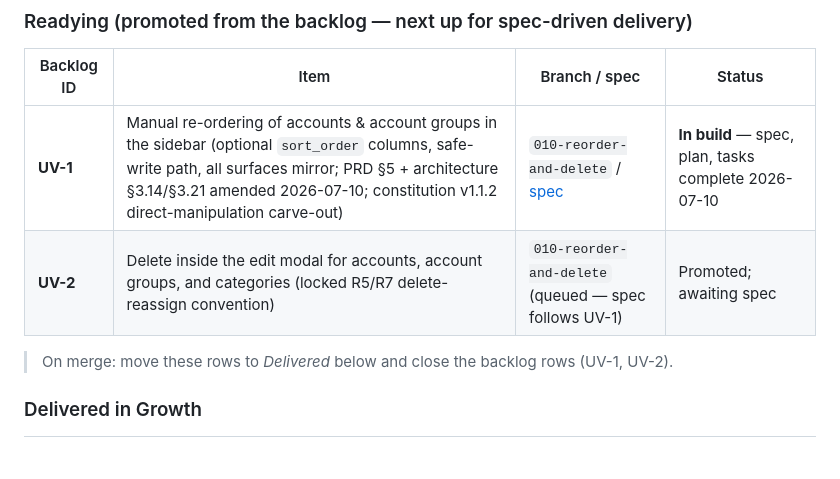
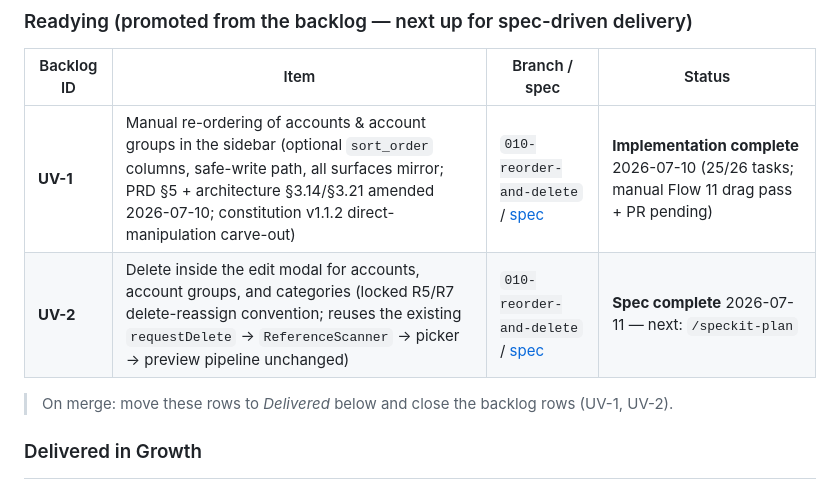
Before and after one commit to billdingwall/open-finance, a Markdown page: docs/product-roadmap.md, the part around the change. Rendered like a GitHub page; blank space fills up the shorter version.

Commit message:
docs: reflect UV-1 completion and UV-2 spec in roadmap + backlog
- roadmap Readying table: UV-1 -> implementation complete (25/26 tasks,
  Flow 11 + PR pending); UV-2 -> spec complete, linked, next is /speckit-plan
- backlog: UV-2 row notes spec completion + link; UV-1 already reflected
  the in-build state from the prior implementation commit

Co-Authored-By: Claude Sonnet 5 <noreply@anthropic.com>

```diff
--- a/docs/product-roadmap.md
+++ b/docs/product-roadmap.md
@@ -34,8 +34,8 @@ The MVP shipped the complete v1 product (see the delivery record below). From he
 
 | Backlog ID | Item | Branch / spec | Status |
 |---|---|---|---|
-| **UV-1** | Manual re-ordering of accounts & account groups in the sidebar (optional `sort_order` columns, safe-write path, all surfaces mirror; PRD §5 + architecture §3.14/§3.21 amended 2026-07-10; constitution v1.1.2 direct-manipulation carve-out) | `010-reorder-and-delete` / [spec](../specs/010-reorder-and-delete/spec.md) | **In build** — spec, plan, tasks complete 2026-07-10 |
-| **UV-2** | Delete inside the edit modal for accounts, account groups, and categories (locked R5/R7 delete-reassign convention) | `010-reorder-and-delete` (queued — spec follows UV-1) | Promoted; awaiting spec |
+| **UV-1** | Manual re-ordering of accounts & account groups in the sidebar (optional `sort_order` columns, safe-write path, all surfaces mirror; PRD §5 + architecture §3.14/§3.21 amended 2026-07-10; constitution v1.1.2 direct-manipulation carve-out) | `010-reorder-and-delete` / [spec](../specs/010-reorder-and-delete/spec.md) | **Implementation complete** 2026-07-10 (25/26 tasks; manual Flow 11 drag pass + PR pending) |
+| **UV-2** | Delete inside the edit modal for accounts, account groups, and categories (locked R5/R7 delete-reassign convention; reuses the existing `requestDelete` → `ReferenceScanner` → picker → preview pipeline unchanged) | `010-reorder-and-delete` / [spec](../specs/011-delete-in-edit-modal/spec.md) | **Spec complete** 2026-07-11 — next: `/speckit-plan` |
 
 > On merge: move these rows to *Delivered* below and close the backlog rows (UV-1, UV-2).
 
```
Also changed, not shown: docs/product-backlog.md (+1 -1 lines).
